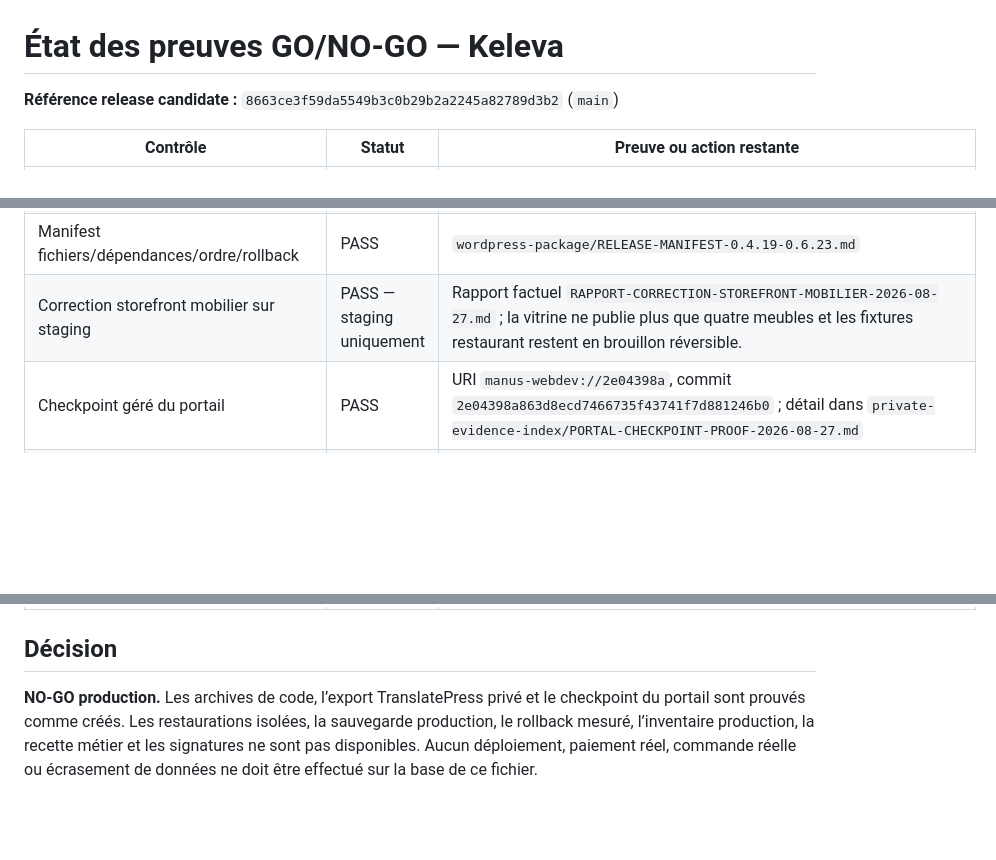
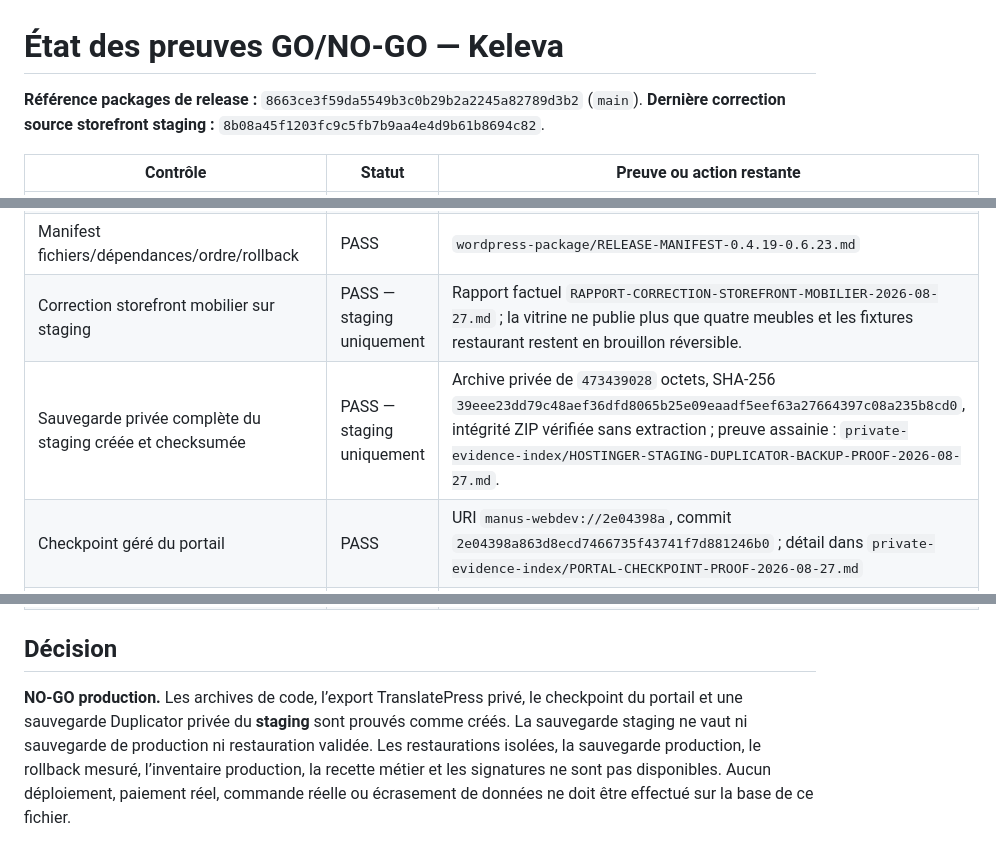
Before and after one commit to bellaminekiki28-lang/keleva-woocommerce-suite-handover, a Markdown page: GO-LIVE-EVIDENCE-STATUS.md, 3 parts joined by grey strips. Drawn GitHub-style; blank space fills up the shorter version.

Commit message:
docs: record verified private staging backup evidence

```diff
--- a/GO-LIVE-EVIDENCE-STATUS.md
+++ b/GO-LIVE-EVIDENCE-STATUS.md
@@ -1,6 +1,6 @@
 # État des preuves GO/NO-GO — Keleva
 
-**Référence release candidate :** `8663ce3f59da5549b3c0b29b2a2245a82789d3b2` (`main`)
+**Référence packages de release :** `8663ce3f59da5549b3c0b29b2a2245a82789d3b2` (`main`). **Dernière correction source storefront staging :** `8b08a45f1203fc9c5fb7b9aa4e4d9b61b8694c82`.
 
 | Contrôle | Statut | Preuve ou action restante |
 |---|---|---|
@@ -10,6 +10,7 @@
 | SHA-256 des archives finales | PASS | `wordpress-package/RELEASE-SHA256-0.4.19-0.6.23.txt` |
 | Manifest fichiers/dépendances/ordre/rollback | PASS | `wordpress-package/RELEASE-MANIFEST-0.4.19-0.6.23.md` |
 | Correction storefront mobilier sur staging | PASS — staging uniquement | Rapport factuel `RAPPORT-CORRECTION-STOREFRONT-MOBILIER-2026-08-27.md` ; la vitrine ne publie plus que quatre meubles et les fixtures restaurant restent en brouillon réversible. |
+| Sauvegarde privée complète du staging créée et checksumée | PASS — staging uniquement | Archive privée de `473439028` octets, SHA-256 `39eee23dd79c48aef36dfd8065b25e09eaadf5eef63a27664397c08a235b8cd0`, intégrité ZIP vérifiée sans extraction ; preuve assainie : `private-evidence-index/HOSTINGER-STAGING-DUPLICATOR-BACKUP-PROOF-2026-08-27.md`. |
 | Checkpoint géré du portail | PASS | URI `manus-webdev://2e04398a`, commit `2e04398a863d8ecd7466735f43741f7d881246b0` ; détail dans `private-evidence-index/PORTAL-CHECKPOINT-PROOF-2026-08-27.md` |
 | Restauration du checkpoint du portail sur copie | FAIL | Non exécutée ; aucune branche ou copie isolée de vérification n’a été créée. |
 | Sauvegarde complète de production téléchargée | FAIL | À réaliser avec accès Hostinger production |
@@ -26,4 +27,4 @@
 
 ## Décision
 
-**NO-GO production.** Les archives de code, l’export TranslatePress privé et le checkpoint du portail sont prouvés comme créés. Les restaurations isolées, la sauvegarde production, le rollback mesuré, l’inventaire production, la recette métier et les signatures ne sont pas disponibles. Aucun déploiement, paiement réel, commande réelle ou écrasement de données ne doit être effectué sur la base de ce fichier.
+**NO-GO production.** Les archives de code, l’export TranslatePress privé, le checkpoint du portail et une sauvegarde Duplicator privée du **staging** sont prouvés comme créés. La sauvegarde staging ne vaut ni sauvegarde de production ni restauration validée. Les restaurations isolées, la sauvegarde production, le rollback mesuré, l’inventaire production, la recette métier et les signatures ne sont pas disponibles. Aucun déploiement, paiement réel, commande réelle ou écrasement de données ne doit être effectué sur la base de ce fichier.
```
Also changed, not shown: private-evidence-index/HOSTINGER-STAGING-DUPLICATOR-BACKUP-PROOF-2026-08-27.md (added, +24 -0 lines).
